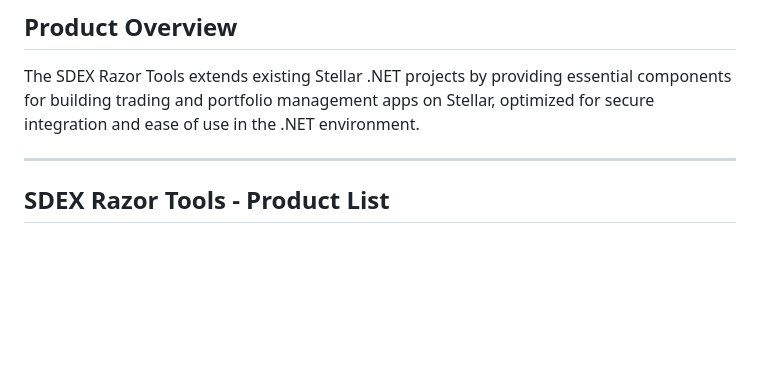
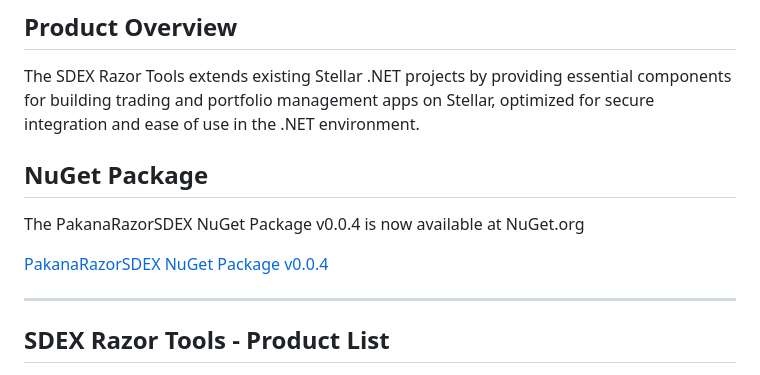
Before and after one commit to lockb0x-llc/SDEX-Razor-Components, a Markdown page: README.md, the part around the change. Drawn GitHub-style; blank space fills up the shorter version.

```diff
--- a/README.md
+++ b/README.md
@@ -5,6 +5,12 @@ This project aims to develop a powerful suite of Razor View Components designed
 ## **Product Overview**
 
 The SDEX Razor Tools extends existing Stellar .NET projects by providing essential components for building trading and portfolio management apps on Stellar, optimized for secure integration and ease of use in the .NET environment.
+
+## **NuGet Package**
+
+The PakanaRazorSDEX NuGet Package v0.0.4 is now available at NuGet.org
+
+[PakanaRazorSDEX NuGet Package v0.0.4](https://www.nuget.org/packages/PakanaRazorSDEX)
 
 ---
 
```
